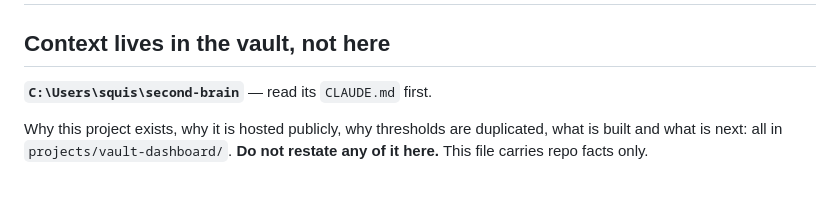
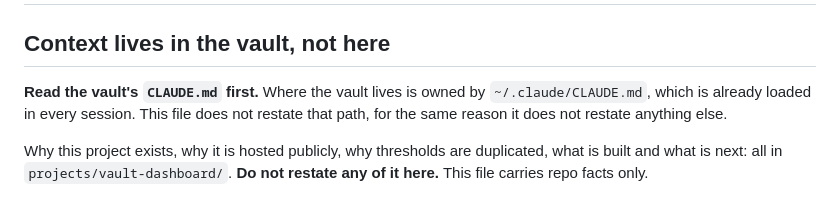
Before and after one commit to connormatsuoka-creator/vault-dashboard, a Markdown page: CLAUDE.md, the part around the change. Rendered like a GitHub page.

Commit message:
Stop restating the vault's path in a public repo
Line 5 gave the vault's absolute location, three lines above the sentence "Do
not restate any of it here. This file carries repo facts only."

An outside audit flagged this as a Windows username reaching a public repo,
which is true and minor - the GitHub account already carries the real name, and
git history keeps it regardless. The version worth fixing is that the path is
owned by ~/.claude/CLAUDE.md, which is loaded in every session and lives in no
repo, so restating it here was the same duplication rule being broken by the
file that declares it.

Replaced with a pointer rather than the <HOME> placeholder the audit suggested;
a placeholder would have left the line unable to do its job.

Co-Authored-By: Claude Opus 5 <noreply@anthropic.com>

```diff
--- a/CLAUDE.md
+++ b/CLAUDE.md
@@ -2,7 +2,9 @@
 
 ## Context lives in the vault, not here
 
-**`C:\Users\squis\second-brain`** — read its `CLAUDE.md` first.
+**Read the vault's `CLAUDE.md` first.** Where the vault lives is owned by
+`~/.claude/CLAUDE.md`, which is already loaded in every session. This file does not
+restate that path, for the same reason it does not restate anything else.
 
 Why this project exists, why it is hosted publicly, why thresholds are duplicated,
 what is built and what is next: all in `projects/vault-dashboard/`. **Do not restate any
```
